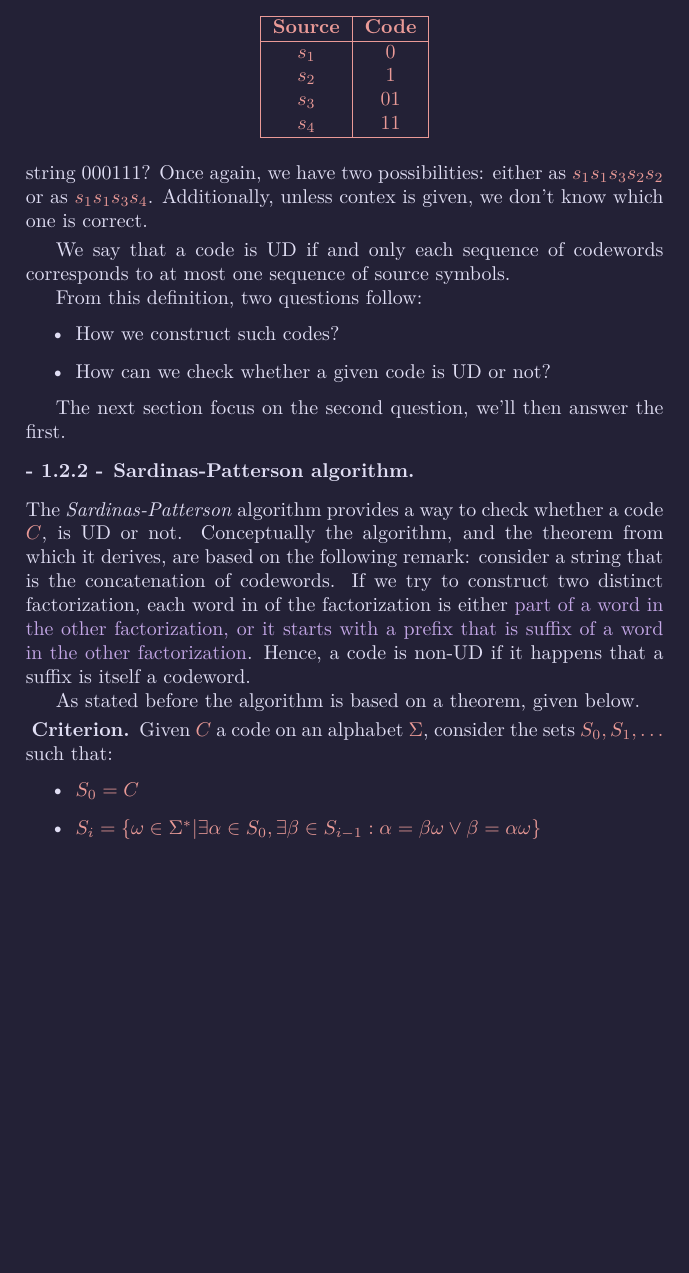
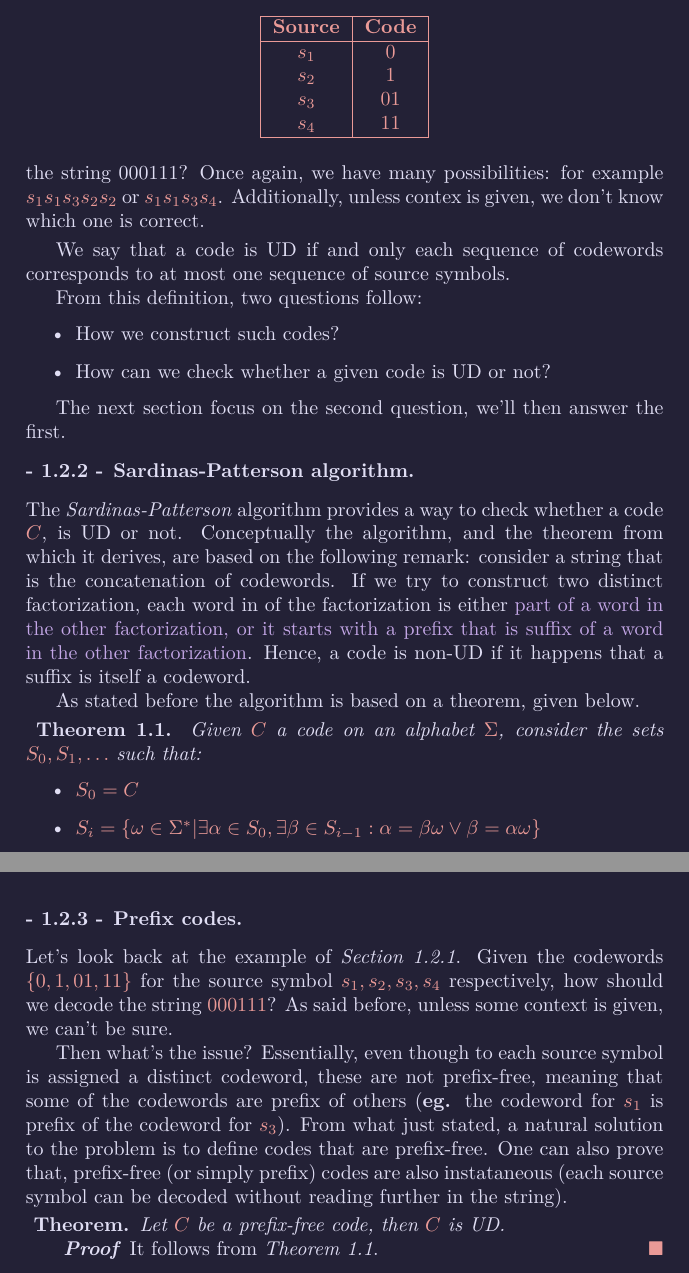
Before and after one commit to UtsuroNoArashi/lectures, a LaTeX document (Information Theory/main/Information_Theory.tex, which reads Information Theory/sections/sub/1.2 - Codes and Sardinas-Patterson algorithm.tex, Information Theory/sections/subsub/1.2.1 - UD codes.tex, Information Theory/sections/subsub/1.2.3 - Prefix codes.tex): part of page 6 of 9 before the commit and two parts of pages 6 and 8 of 10 after it, the two joined at a grey line, cut so that both start at the same text, the shorter picture padded with empty space. The pictures show the PDF file Information Theory/main/Information_Theory.pdf that the author committed with the source.

Commit message:
Added prefix-free code section. TODO: ACL and Kraft-McMillan inequality

```diff
--- a/Information Theory/sections/sub/1.2 - Codes and Sardinas-Patterson algorithm.tex
+++ b/Information Theory/sections/sub/1.2 - Codes and Sardinas-Patterson algorithm.tex
@@ -36,5 +36,4 @@
     source symbols with a unique codeword.
     We call such codes \emph{non-singular codes}.
 
-    \subsubsection{\Gls{ud}.}
-    \subfile{../subsub/1.2.1 - UD codes.tex}
+    \subsubsection{\Gls{ud}.}\label{Sec:1.2.1}
@@ -44 +45,7 @@
+    \subsubsection{Prefix codes.}
+    \subfile{../subsub/1.2.3 - Prefix codes}
+    % TODO
+    % \subsubsection{Average code length.}
+    % \subfile{../subsub/1.2.4 - Average code length}
+    %
 \end{document}
--- a/Information Theory/sections/subsub/1.2.1 - UD codes.tex
+++ b/Information Theory/sections/subsub/1.2.1 - UD codes.tex
@@ -10,6 +10,6 @@
         How should we decode the string 000111?
-        Once again, we have two possibilities:
-            either as \(s_{1}s_{1}s_{3}s_{2}s_{2}\) or as \(s_{1}s_{1}s_{3}s_{4}\).
+        Once again, we have many possibilities:
+            for example \(s_{1}s_{1}s_{3}s_{2}s_{2}\) or \(s_{1}s_{1}s_{3}s_{4}\).
         Additionally, unless contex is given, we don't know which one is correct.
     \end{example*}
     We say that a code is \gls{ud} if and only each sequence of codewords
--- /dev/null
+++ b/Information Theory/sections/subsub/1.2.3 - Prefix codes.tex
@@ -0,0 +1,22 @@
+\documentclass{subfiles}
+\begin{document}
+    Let's look back at the example of \emph{Section \ref{Sec:1.2.1}}.
+    Given the codewords \(\Set{0, 1, 01, 11}\) for the source symbol \(s_{1},
+    s_{2}, s_{3}, s_{4}\) respectively, how should we decode the string \(000111\)?
+    As said before, unless some context is given, we can't be sure.
+
+    Then what's the issue?
+    Essentially, even though to each source symbol is assigned a distinct codeword,
+    these are not prefix-free, meaning that some of the codewords are prefix of others
+    (\textbf{eg.} the codeword for \(s_{1}\) is prefix of the codeword for \(s_{3}\)).
+    From what just stated, a natural solution to the problem is to define codes
+    that are prefix-free.
+        One can also prove that, prefix-free (or simply prefix) codes are also instataneous (each
+    source symbol can be decoded without reading further in the string).
+    \begin{theorem*}
+        Let \(C\) be a prefix-free code, then \(C\) is \gls{ud}.
+    \end{theorem*}
+    \begin{proof*}
+        It follows from \emph{Theorem \ref{Thm:1}}.
+    \end{proof*}
+\end{document}
```
Also changed, not shown: Information Theory/sections/simple/1 - Basis of IT.tex (+2 -2 lines), Information Theory/sections/sub/1.1 - Shannon's Entropy.tex (+2 -2 lines), Information Theory/sections/subsub/1.2.2 - Sardina-Patterson.tex (+3 -3 lines), Information Theory/main/Information_Theory.pdf, Information Theory/sections/sub/1.2 - Codes and Sardinas-Patterson algorithm.tex (6 more changed lines), Information Theory/sections/subsub/1.2.1 - UD codes.tex (2 more changed lines).
